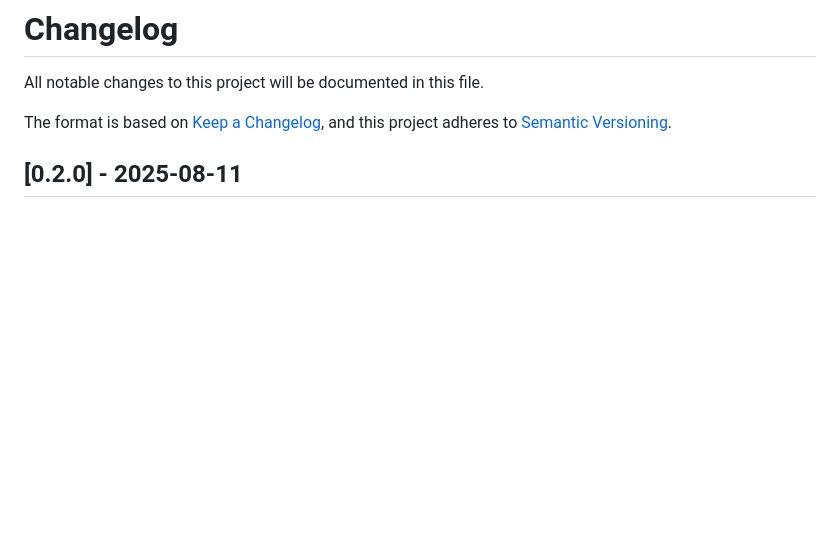
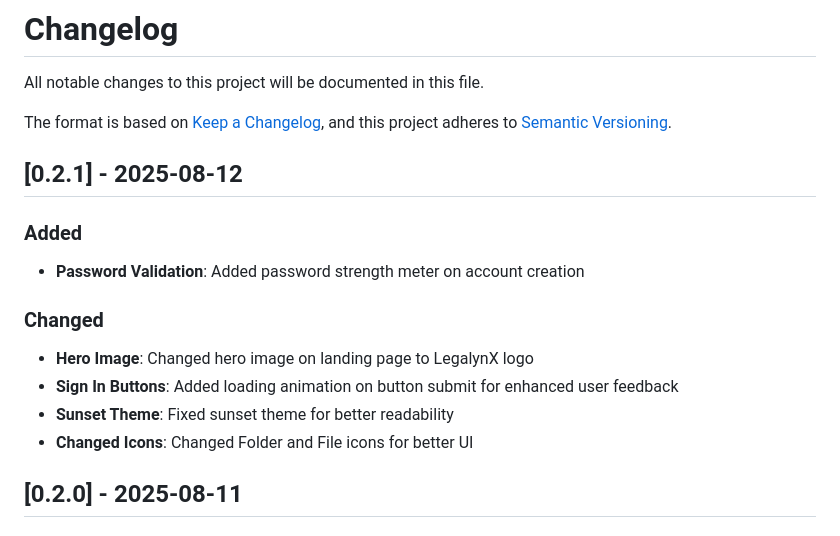
Before and after one commit to dazedmind/legalynx, a Markdown page: CHANGELOG.md, the part around the change. Drawn GitHub-style; blank space fills up the shorter version.

Commit message:
v0.2.1: minor ui changes

```diff
--- a/CHANGELOG.md
+++ b/CHANGELOG.md
@@ -4,6 +4,16 @@ All notable changes to this project will be documented in this file.
 
 The format is based on [Keep a Changelog](https://keepachangelog.com/en/1.0.0/),
 and this project adheres to [Semantic Versioning](https://semver.org/spec/v2.0.0.html).
+
+## [0.2.1] - 2025-08-12
+### Added
+- **Password Validation**: Added password strength meter on account creation
+
+### Changed
+- **Hero Image**: Changed hero image on landing page to LegalynX logo
+- **Sign In Buttons**: Added loading animation on button submit for enhanced user feedback
+- **Sunset Theme**: Fixed sunset theme for better readability
+- **Changed Icons**: Changed Folder and File icons for better UI
 
 ## [0.2.0] - 2025-08-11
 
```
